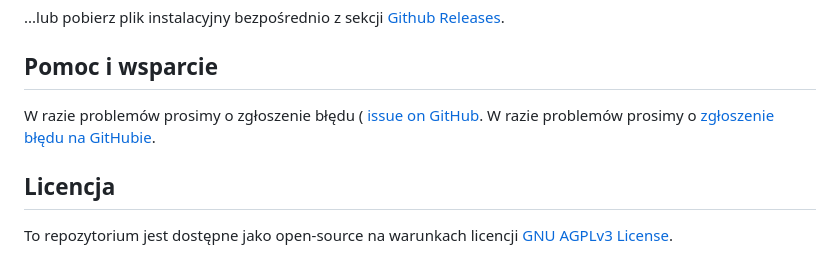
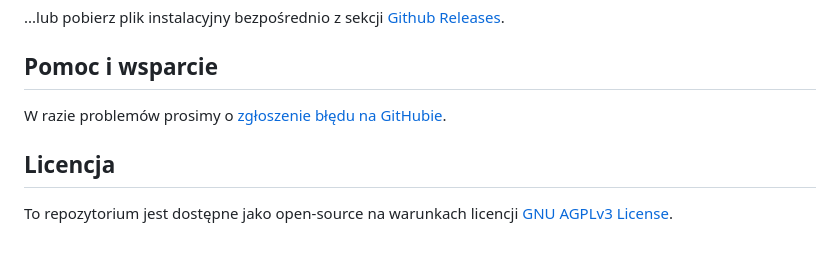
Before and after one commit to JeziL/carvita, a Markdown page: .design/i18n/README.pl.md, the part around the change. Drawn GitHub-style.

```diff
--- a/.design/i18n/README.pl.md
+++ b/.design/i18n/README.pl.md
@@ -55,8 +55,7 @@
 
 ## Pomoc i wsparcie
 
-W razie problemów prosimy o zgłoszenie błędu ( [issue on GitHub](https://github.com/JeziL/carvita/issues/new).
-W razie problemów prosimy o <a href="https://github.com">zgłoszenie błędu na GitHubie</a>.
+W razie problemów prosimy o <a href="[https://github.com](https://github.com/JeziL/carvita/issues/new)">zgłoszenie błędu na GitHubie</a>.
 
 ## Licencja
 
```
